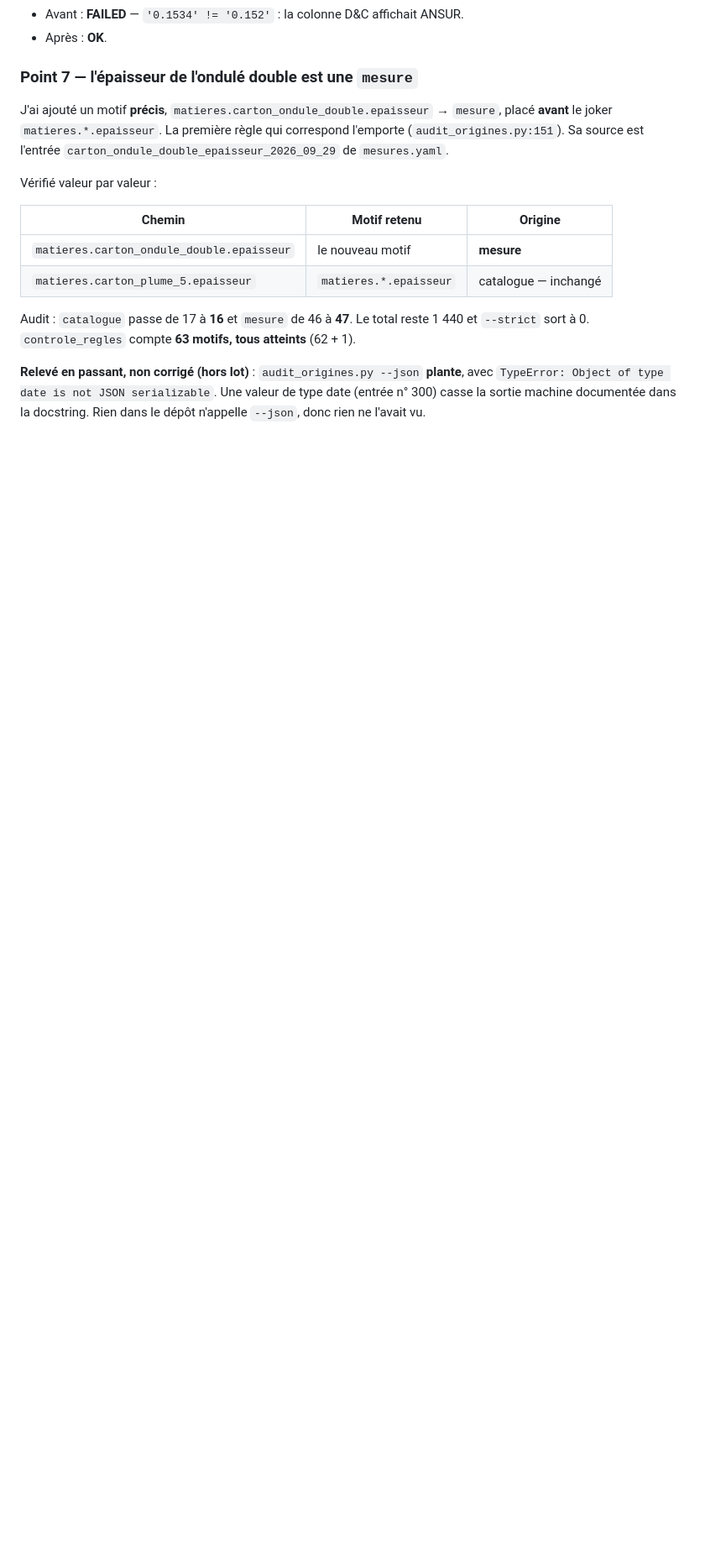
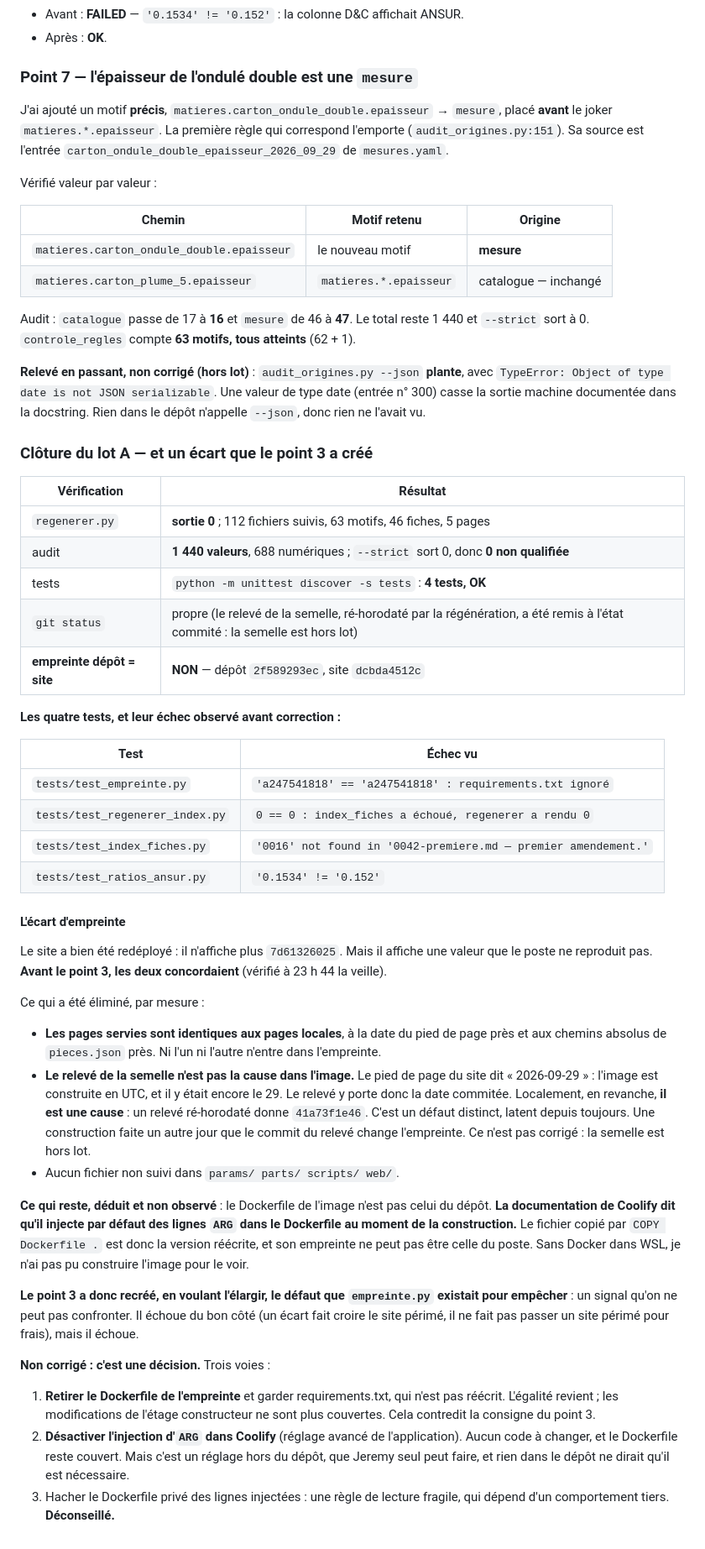
Before and after one commit to sodigitaljeremy/YXOR, a Markdown page: journal/2026-09-30.md, the part around the change. Shown at 84% size. Drawn GitHub-style; blank space fills up the shorter version.

Commit message:
Lot A — clôture : 4 tests, et l'empreinte du site ne concorde plus
Dépôt 2f589293ec, site dcbda4512c. Déduit : Coolify réécrit le
Dockerfile (ARG injectés) que le point 3 fait entrer dans l'empreinte.
Non corrigé : trois voies consignées, décision à prendre.

Co-Authored-By: Claude Opus 5.5 <noreply@anthropic.com>

```diff
--- a/journal/2026-09-30.md
+++ b/journal/2026-09-30.md
@@ -225,3 +225,68 @@ total reste 1 440 et `--strict` sort à 0. `controle_regles` compte
 serializable`. Une valeur de type date (entrée n° 300) casse la sortie
 machine documentée dans la docstring. Rien dans le dépôt n'appelle
 `--json`, donc rien ne l'avait vu.
+
+### Clôture du lot A — et un écart que le point 3 a créé
+
+| Vérification | Résultat |
+| --- | --- |
+| `regenerer.py` | **sortie 0** ; 112 fichiers suivis, 63 motifs, 46 fiches, 5 pages |
+| audit | **1 440 valeurs**, 688 numériques ; `--strict` sort 0, donc **0 non qualifiée** |
+| tests | `python -m unittest discover -s tests` : **4 tests, OK** |
+| `git status` | propre (le relevé de la semelle, ré-horodaté par la régénération, a été remis à l'état commité : la semelle est hors lot) |
+| **empreinte dépôt = site** | **NON** — dépôt `2f589293ec`, site `dcbda4512c` |
+
+**Les quatre tests, et leur échec observé avant correction :**
+
+| Test | Échec vu |
+| --- | --- |
+| `tests/test_empreinte.py` | `'a247541818' == 'a247541818' : requirements.txt ignoré` |
+| `tests/test_regenerer_index.py` | `0 == 0 : index_fiches a échoué, regenerer a rendu 0` |
+| `tests/test_index_fiches.py` | `'0016' not found in '0042-premiere.md — premier amendement.'` |
+| `tests/test_ratios_ansur.py` | `'0.1534' != '0.152'` |
+
+#### L'écart d'empreinte
+
+Le site a bien été redéployé : il n'affiche plus `7d61326025`. Mais il
+affiche une valeur que le poste ne reproduit pas. **Avant le point 3,
+les deux concordaient** (vérifié à 23 h 44 la veille).
+
+Ce qui a été éliminé, par mesure :
+
+- **Les pages servies sont identiques aux pages locales**, à la date du
+  pied de page près et aux chemins absolus de `pieces.json` près. Ni
+  l'un ni l'autre n'entre dans l'empreinte.
+- **Le relevé de la semelle n'est pas la cause dans l'image.** Le pied
+  de page du site dit « 2026-09-29 » : l'image est construite en UTC, et
+  il y était encore le 29. Le relevé y porte donc la date commitée.
+  Localement, en revanche, **il est une cause** : un relevé ré-horodaté
+  donne `41a73f1e46`. C'est un défaut distinct, latent depuis toujours.
+  Une construction faite un autre jour que le commit du relevé change
+  l'empreinte. Ce n'est pas corrigé : la semelle est hors lot.
+- Aucun fichier non suivi dans `params/ parts/ scripts/ web/`.
+
+**Ce qui reste, déduit et non observé** : le Dockerfile de l'image
+n'est pas celui du dépôt. **La documentation de Coolify dit qu'il
+injecte par défaut des lignes `ARG` dans le Dockerfile au moment de la
+construction.** Le fichier copié par `COPY Dockerfile .` est donc la
+version réécrite, et son empreinte ne peut pas être celle du poste.
+Sans Docker dans WSL, je n'ai pas pu construire l'image pour le voir.
+
+**Le point 3 a donc recréé, en voulant l'élargir, le défaut que
+`empreinte.py` existait pour empêcher** : un signal qu'on ne peut pas
+confronter. Il échoue du bon côté (un écart fait croire le site
+périmé, il ne fait pas passer un site périmé pour frais), mais il
+échoue.
+
+**Non corrigé : c'est une décision.** Trois voies :
+
+1. **Retirer le Dockerfile de l'empreinte** et garder requirements.txt,
+   qui n'est pas réécrit. L'égalité revient ; les modifications de
+   l'étage constructeur ne sont plus couvertes. Cela contredit la
+   consigne du point 3.
+2. **Désactiver l'injection d'`ARG` dans Coolify** (réglage avancé de
+   l'application). Aucun code à changer, et le Dockerfile reste couvert.
+   Mais c'est un réglage hors du dépôt, que Jeremy seul peut faire, et
+   rien dans le dépôt ne dirait qu'il est nécessaire.
+3. Hacher le Dockerfile privé des lignes injectées : une règle de
+   lecture fragile, qui dépend d'un comportement tiers. **Déconseillé.**
```
